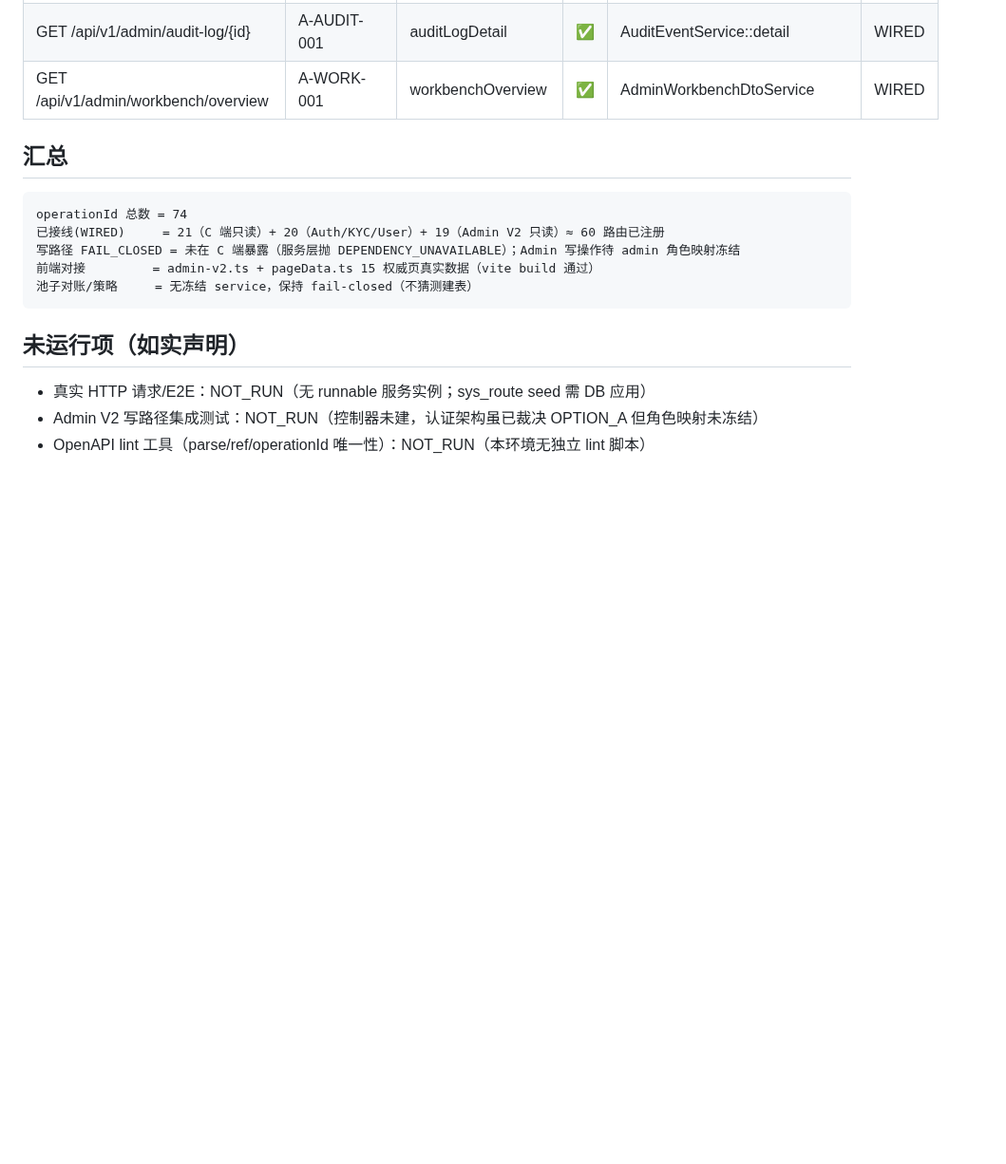
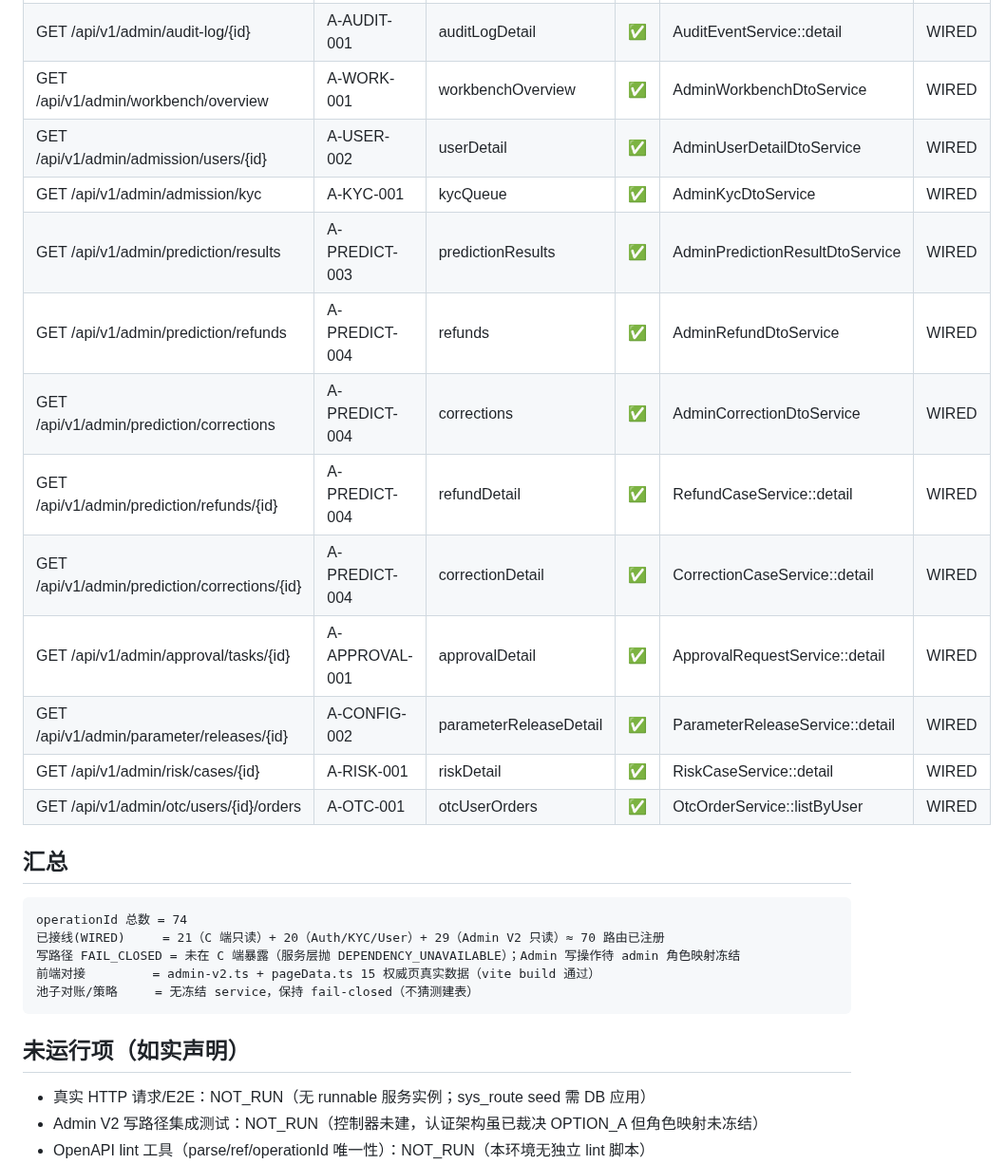
Before and after one commit to pandy123321/gainode, a Markdown page: .project-ai/reviews/STAGE-02-BACKEND-COVERAGE.md, the part around the change. Shown at 95% size. Rendered like a GitHub page; blank space fills up the shorter version.

Commit message:
docs(reviews): 更新 STAGE-02 覆盖矩阵 (Admin V2 29 接口/70 路由)
Stage: S02-P09
Code-Origin: Developer
Git-Operator: Developer

````diff
--- a/.project-ai/reviews/STAGE-02-BACKEND-COVERAGE.md
+++ b/.project-ai/reviews/STAGE-02-BACKEND-COVERAGE.md
@@ -89,12 +89,23 @@
 | GET /api/v1/admin/audit-log | A-AUDIT-001 | auditLog | ✅ | AuditEventService::listAdmin | WIRED |
 | GET /api/v1/admin/audit-log/{id} | A-AUDIT-001 | auditLogDetail | ✅ | AuditEventService::detail | WIRED |
 | GET /api/v1/admin/workbench/overview | A-WORK-001 | workbenchOverview | ✅ | AdminWorkbenchDtoService | WIRED |
+| GET /api/v1/admin/admission/users/{id} | A-USER-002 | userDetail | ✅ | AdminUserDetailDtoService | WIRED |
+| GET /api/v1/admin/admission/kyc | A-KYC-001 | kycQueue | ✅ | AdminKycDtoService | WIRED |
+| GET /api/v1/admin/prediction/results | A-PREDICT-003 | predictionResults | ✅ | AdminPredictionResultDtoService | WIRED |
+| GET /api/v1/admin/prediction/refunds | A-PREDICT-004 | refunds | ✅ | AdminRefundDtoService | WIRED |
+| GET /api/v1/admin/prediction/corrections | A-PREDICT-004 | corrections | ✅ | AdminCorrectionDtoService | WIRED |
+| GET /api/v1/admin/prediction/refunds/{id} | A-PREDICT-004 | refundDetail | ✅ | RefundCaseService::detail | WIRED |
+| GET /api/v1/admin/prediction/corrections/{id} | A-PREDICT-004 | correctionDetail | ✅ | CorrectionCaseService::detail | WIRED |
+| GET /api/v1/admin/approval/tasks/{id} | A-APPROVAL-001 | approvalDetail | ✅ | ApprovalRequestService::detail | WIRED |
+| GET /api/v1/admin/parameter/releases/{id} | A-CONFIG-002 | parameterReleaseDetail | ✅ | ParameterReleaseService::detail | WIRED |
+| GET /api/v1/admin/risk/cases/{id} | A-RISK-001 | riskDetail | ✅ | RiskCaseService::detail | WIRED |
+| GET /api/v1/admin/otc/users/{id}/orders | A-OTC-001 | otcUserOrders | ✅ | OtcOrderService::listByUser | WIRED |
 
 ## 汇总
 
 ```text
 operationId 总数 = 74
-已接线(WIRED)     = 21（C 端只读）+ 20（Auth/KYC/User）+ 19（Admin V2 只读）≈ 60 路由已注册
+已接线(WIRED)     = 21（C 端只读）+ 20（Auth/KYC/User）+ 29（Admin V2 只读）≈ 70 路由已注册
 写路径 FAIL_CLOSED = 未在 C 端暴露（服务层抛 DEPENDENCY_UNAVAILABLE）；Admin 写操作待 admin 角色映射冻结
 前端对接         = admin-v2.ts + pageData.ts 15 权威页真实数据（vite build 通过）
 池子对账/策略     = 无冻结 service，保持 fail-closed（不猜测建表）
````
